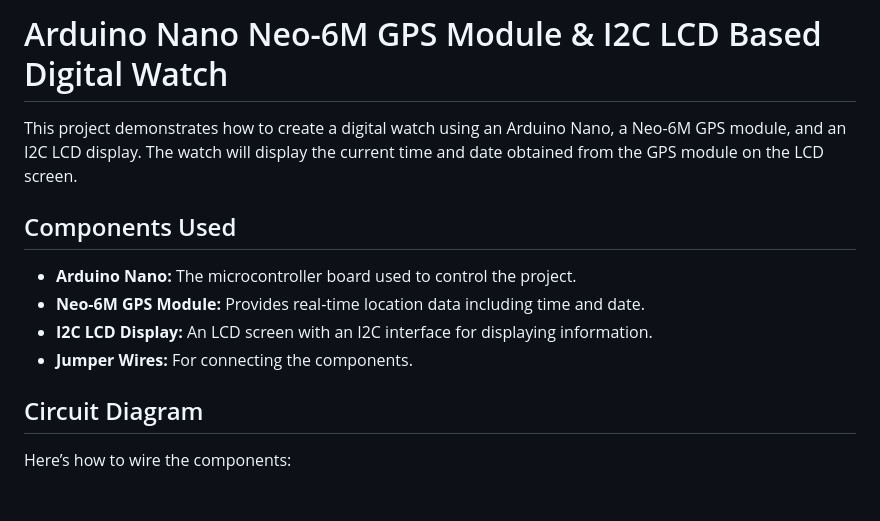
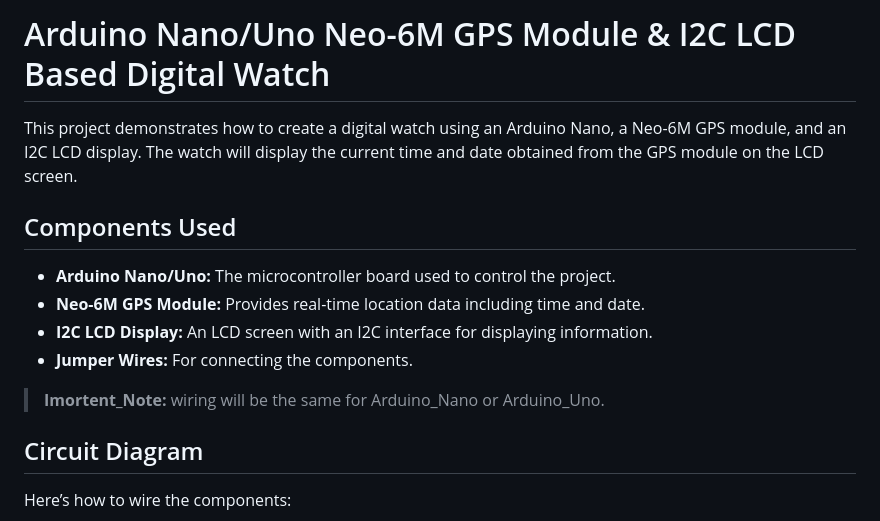
Before and after one commit to Araham7/IOT_PROJECTS, a Markdown page: arduino_nano_neo6m(GPS_module)_&_i2c_LCD_based_digital-watch/README.md, the part around the change. GitHub-like rendering; blank space fills up the shorter version.

```diff
--- a/arduino_nano_neo6m(GPS_module)_&_i2c_LCD_based_digital-watch/README.md
+++ b/arduino_nano_neo6m(GPS_module)_&_i2c_LCD_based_digital-watch/README.md
@@ -1,13 +1,16 @@
-# Arduino Nano Neo-6M GPS Module & I2C LCD Based Digital Watch
+# Arduino Nano/Uno Neo-6M GPS Module & I2C LCD Based Digital Watch
 
 This project demonstrates how to create a digital watch using an Arduino Nano, a Neo-6M GPS module, and an I2C LCD display. The watch will display the current time and date obtained from the GPS module on the LCD screen.
 
 ## Components Used
 
-- **Arduino Nano:** The microcontroller board used to control the project.
+- **Arduino Nano/Uno:** The microcontroller board used to control the project.
 - **Neo-6M GPS Module:** Provides real-time location data including time and date.
 - **I2C LCD Display:** An LCD screen with an I2C interface for displaying information.
 - **Jumper Wires:** For connecting the components.
+
+> **Imortent_Note:** wiring will be the same for Arduino_Nano or Arduino_Uno.
+
 
 ## Circuit Diagram
 
```
